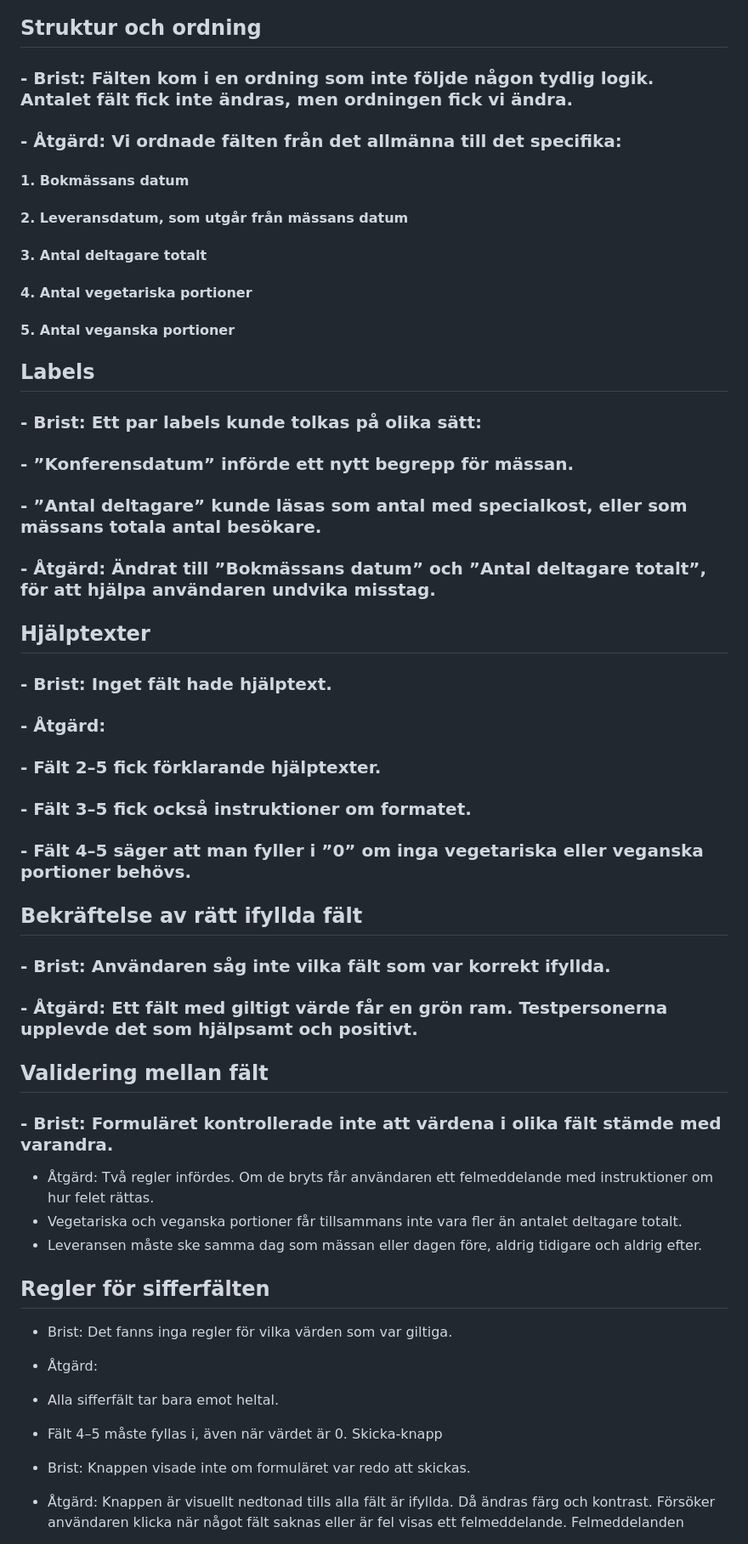
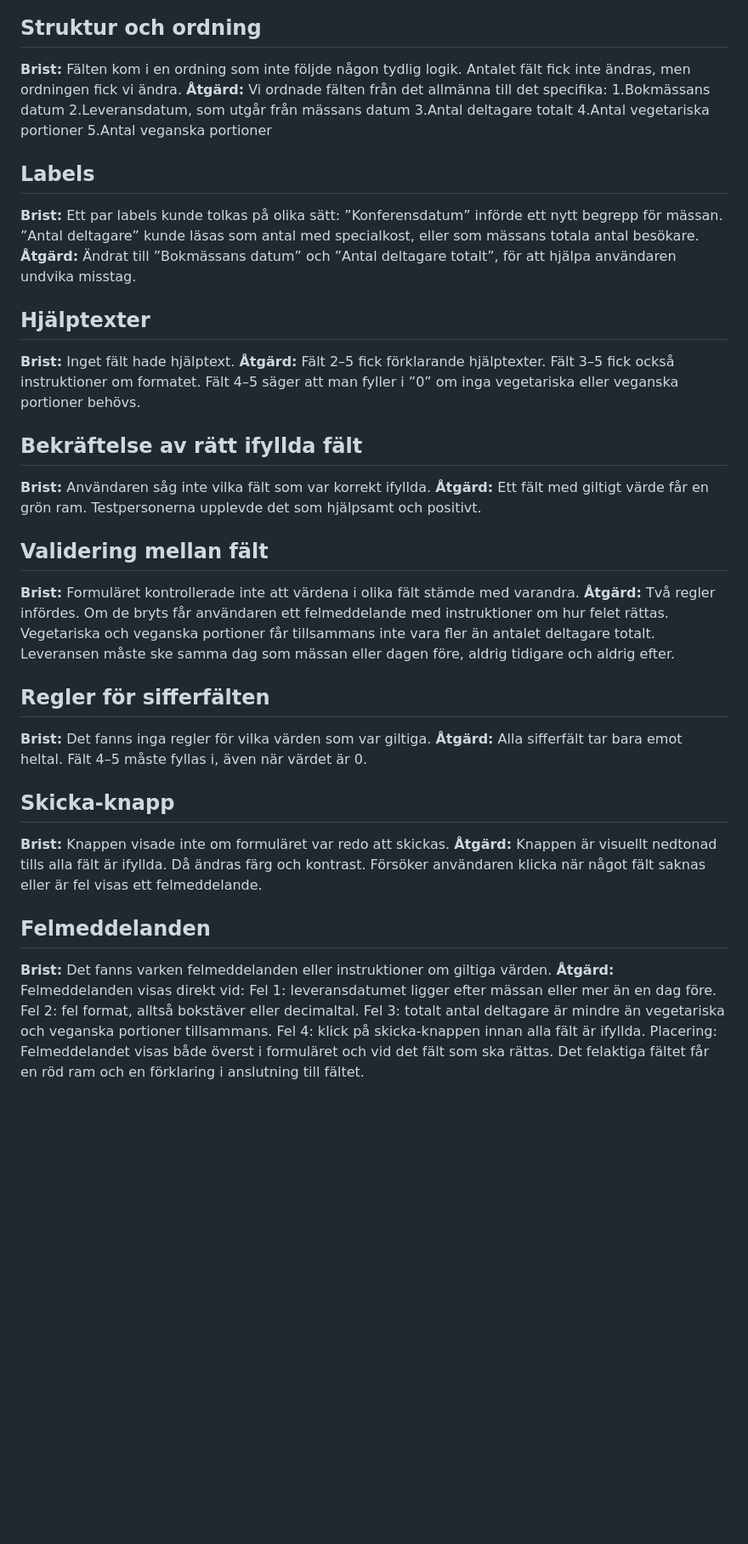
Before and after one commit to CarlssonF/fulkopingsformularet, a Markdown page: README.md, the part around one of its changes. Shown at 85% size. GitHub-like rendering; blank space fills up the shorter version.

```diff
--- a/README.md
+++ b/README.md
@@ -51,50 +43,52 @@ Den låga kontrasten mellan bakgrundsfärg och textfärg gör etiketterna svåra
 
 ## Struktur och ordning
-
-### - Brist: Fälten kom i en ordning som inte följde någon tydlig logik. Antalet fält fick inte ändras, men ordningen fick vi ändra.
-### - Åtgärd: Vi ordnade fälten från det allmänna till det specifika:
-#### 1. Bokmässans datum
-#### 2. Leveransdatum, som utgår från mässans datum
-#### 3. Antal deltagare totalt
-#### 4. Antal vegetariska portioner
-#### 5. Antal veganska portioner
+**Brist:** Fälten kom i en ordning som inte följde någon tydlig logik. Antalet fält fick inte ändras, men ordningen fick vi ändra.
+**Åtgärd:** Vi ordnade fälten från det allmänna till det specifika:
+1.Bokmässans datum
+2.Leveransdatum, som utgår från mässans datum
+3.Antal deltagare totalt
+4.Antal vegetariska portioner
+5.Antal veganska portioner
 
 ## Labels
-
-### - Brist: Ett par labels kunde tolkas på olika sätt:
-### - ”Konferensdatum” införde ett nytt begrepp för mässan.
-### - ”Antal deltagare” kunde läsas som antal med specialkost, eller som mässans totala antal besökare.
-### - Åtgärd: Ändrat till ”Bokmässans datum” och ”Antal deltagare totalt”, för att hjälpa användaren undvika misstag.
+**Brist:** Ett par labels kunde tolkas på olika sätt:
+”Konferensdatum” införde ett nytt begrepp för mässan.
+”Antal deltagare” kunde läsas som antal med specialkost, eller som mässans totala antal besökare.
+**Åtgärd:** Ändrat till ”Bokmässans datum” och ”Antal deltagare totalt”, för att hjälpa användaren undvika misstag.
 
 ## Hjälptexter
-
-### - Brist: Inget fält hade hjälptext.
-### - Åtgärd:
-### - Fält 2–5 fick förklarande hjälptexter.
-### - Fält 3–5 fick också instruktioner om formatet.
-### - Fält 4–5 säger att man fyller i ”0” om inga vegetariska eller veganska portioner behövs.
+**Brist:** Inget fält hade hjälptext.
+**Åtgärd:**
+Fält 2–5 fick förklarande hjälptexter.
+Fält 3–5 fick också instruktioner om formatet.
+Fält 4–5 säger att man fyller i ”0” om inga vegetariska eller veganska portioner behövs.
 
 ## Bekräftelse av rätt ifyllda fält
-
-### - Brist: Användaren såg inte vilka fält som var korrekt ifyllda.
-### - Åtgärd: Ett fält med giltigt värde får en grön ram. Testpersonerna upplevde det som hjälpsamt och positivt.
+**Brist:** Användaren såg inte vilka fält som var korrekt ifyllda.
+**Åtgärd:** Ett fält med giltigt värde får en grön ram. Testpersonerna upplevde det som hjälpsamt och positivt.
 
 ## Validering mellan fält
-
-### - Brist: Formuläret kontrollerade inte att värdena i olika fält stämde med varandra.
-- Åtgärd: Två regler infördes. Om de bryts får användaren ett felmeddelande med instruktioner om hur felet rättas.
-- Vegetariska och veganska portioner får tillsammans inte vara fler än antalet deltagare totalt.
-- Leveransen måste ske samma dag som mässan eller dagen före, aldrig tidigare och aldrig efter.
+**Brist:** Formuläret kontrollerade inte att värdena i olika fält stämde med varandra.
+**Åtgärd:** Två regler infördes. Om de bryts får användaren ett felmeddelande med instruktioner om hur felet rättas.
+Vegetariska och veganska portioner får tillsammans inte vara fler än antalet deltagare totalt.
+Leveransen måste ske samma dag som mässan eller dagen före, aldrig tidigare och aldrig efter.
 
 ## Regler för sifferfälten
+**Brist:** Det fanns inga regler för vilka värden som var giltiga.
+**Åtgärd:**
+Alla sifferfält tar bara emot heltal.
+Fält 4–5 måste fyllas i, även när värdet är 0.
 
-- Brist: Det fanns inga regler för vilka värden som var giltiga.
-- Åtgärd:
-- Alla sifferfält tar bara emot heltal.
-- Fält 4–5 måste fyllas i, även när värdet är 0.
-Skicka-knapp
+## Skicka-knapp
+**Brist:** Knappen visade inte om formuläret var redo att skickas.
+**Åtgärd:** Knappen är visuellt nedtonad tills alla fält är ifyllda. Då ändras färg och kontrast. Försöker användaren klicka när något fält saknas eller är fel visas ett felmeddelande.
 
-- Brist: Knappen visade inte om formuläret var redo att skickas.
-- Åtgärd: Knappen är visuellt nedtonad tills alla fält är ifyllda. Då ändras färg och kontrast. Försöker användaren klicka när något fält saknas eller är fel visas ett felmeddelande.
-Felmeddelanden
+## Felmeddelanden
+**Brist:** Det fanns varken felmeddelanden eller instruktioner om giltiga värden.
+**Åtgärd:** Felmeddelanden visas direkt vid:
+Fel 1: leveransdatumet ligger efter mässan eller mer än en dag före.
+Fel 2: fel format, alltså bokstäver eller decimaltal.
+Fel 3: totalt antal deltagare är mindre än vegetariska och veganska portioner tillsammans.
+Fel 4: klick på skicka-knappen innan alla fält är ifyllda.
+Placering: Felmeddelandet visas både överst i formuläret och vid det fält som ska rättas. Det felaktiga fältet får en röd ram och en förklaring i anslutning till fältet.
 
```
Also changed, not shown: other parts of README.md (+30 -47 lines).
